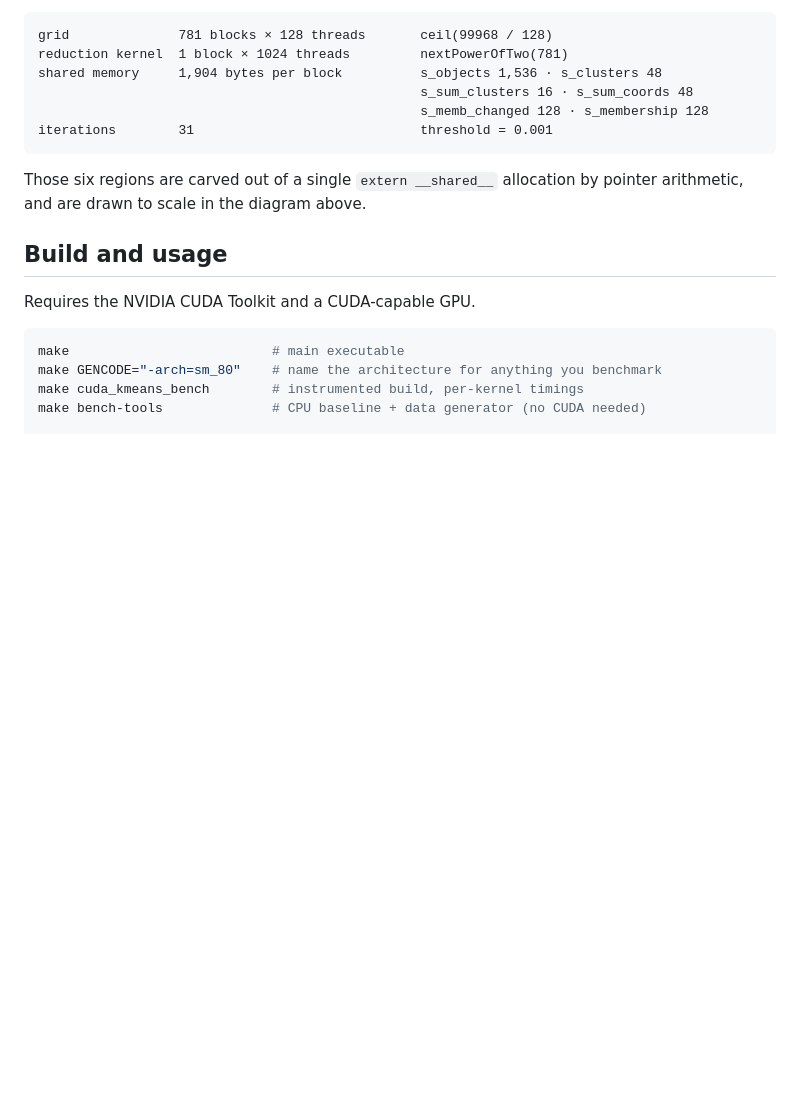
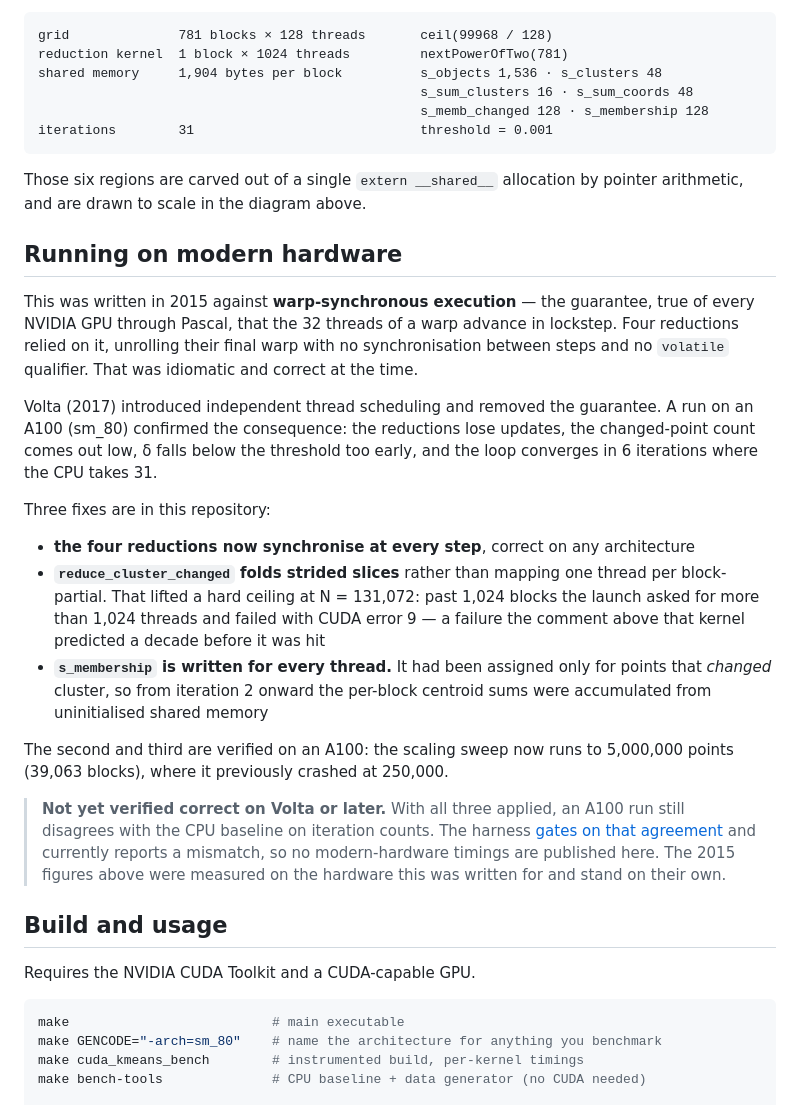
Before and after one commit to danielberhane/cuda-kmeans, a Markdown page: README.md, the part around the change. GitHub-like rendering; blank space fills up the shorter version.

Commit message:
Document the modern-hardware status honestly
Adds a section explaining that the code was written against warp-synchronous
execution, that Volta removed that guarantee in 2017, and what the three
fixes address.

States plainly that it is not yet verified correct on Volta or later: with
all three applied an A100 run still disagrees with the CPU baseline on
iteration counts, the harness gates on that, and no modern-hardware timings
are published as a result. The 2015 figures were measured on the hardware
this was written for and stand on their own.

Two of the three fixes are confirmed on the A100 -- the scaling sweep reaches
5,000,000 points where it previously crashed at 250,000.

```diff
--- a/README.md
+++ b/README.md
@@ -121,6 +121,38 @@ iterations        31                             threshold = 0.001
 Those six regions are carved out of a single `extern __shared__` allocation by pointer
 arithmetic, and are drawn to scale in the diagram above.
 
+## Running on modern hardware
+
+This was written in 2015 against **warp-synchronous execution** — the guarantee, true of
+every NVIDIA GPU through Pascal, that the 32 threads of a warp advance in lockstep. Four
+reductions relied on it, unrolling their final warp with no synchronisation between
+steps and no `volatile` qualifier. That was idiomatic and correct at the time.
+
+Volta (2017) introduced independent thread scheduling and removed the guarantee. A run
+on an A100 (sm_80) confirmed the consequence: the reductions lose updates, the
+changed-point count comes out low, δ falls below the threshold too early, and the loop
+converges in 6 iterations where the CPU takes 31.
+
+Three fixes are in this repository:
+
+- **the four reductions now synchronise at every step**, correct on any architecture
+- **`reduce_cluster_changed` folds strided slices** rather than mapping one thread per
+  block-partial. That lifted a hard ceiling at N = 131,072: past 1,024 blocks the launch
+  asked for more than 1,024 threads and failed with CUDA error 9 — a failure the comment
+  above that kernel predicted a decade before it was hit
+- **`s_membership` is written for every thread.** It had been assigned only for points
+  that *changed* cluster, so from iteration 2 onward the per-block centroid sums were
+  accumulated from uninitialised shared memory
+
+The second and third are verified on an A100: the scaling sweep now runs to 5,000,000
+points (39,063 blocks), where it previously crashed at 250,000.
+
+> **Not yet verified correct on Volta or later.** With all three applied, an A100 run
+> still disagrees with the CPU baseline on iteration counts. The harness
+> [gates on that agreement](bench/README.md) and currently reports a mismatch, so no
+> modern-hardware timings are published here. The 2015 figures above were measured on
+> the hardware this was written for and stand on their own.
+
 ## Build and usage
 
 Requires the NVIDIA CUDA Toolkit and a CUDA-capable GPU.
```
